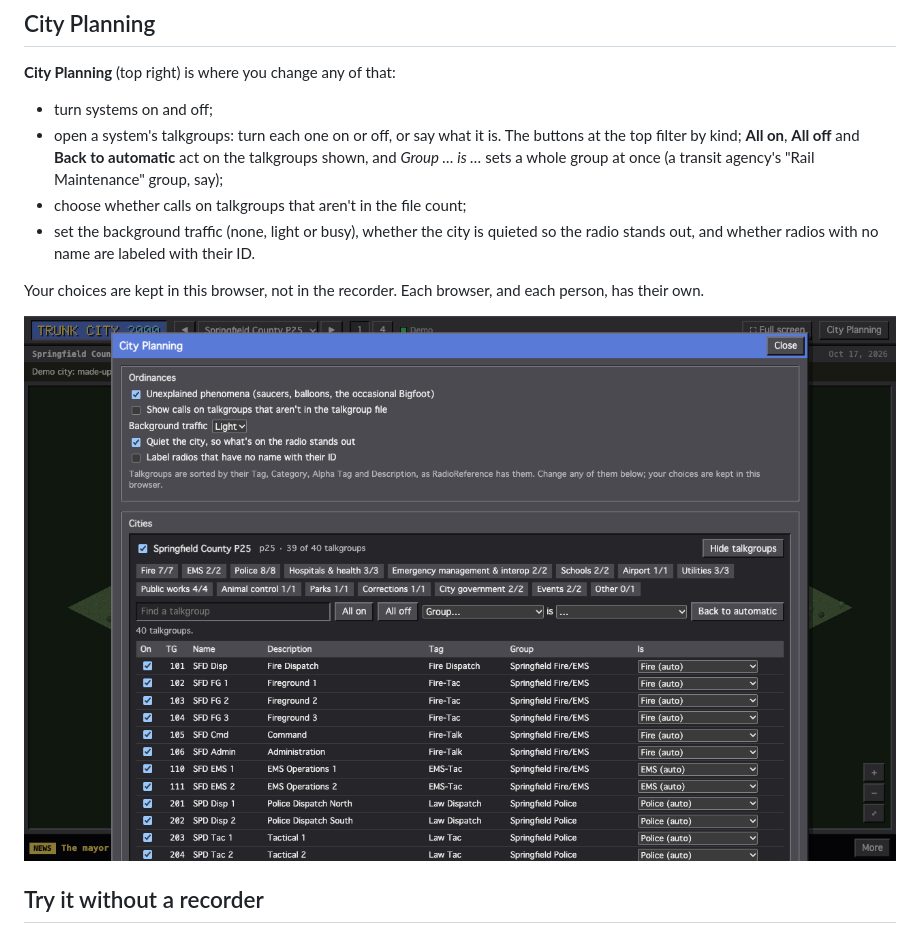
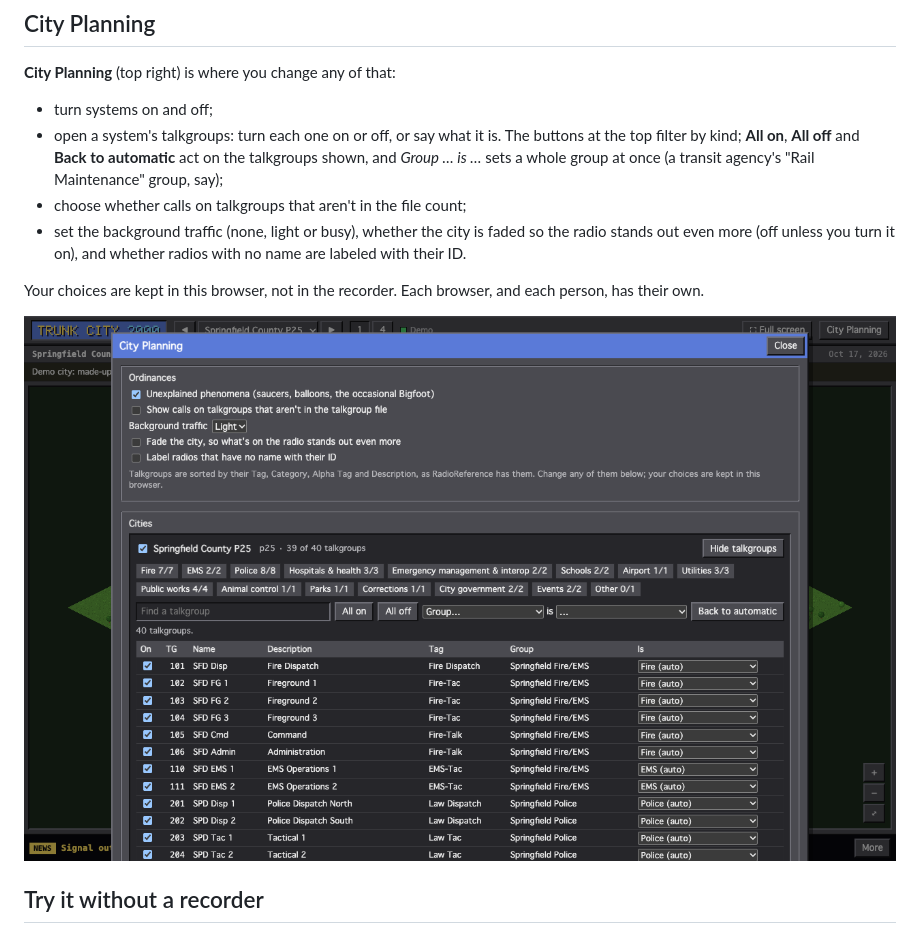
Before and after one commit to TrunkRecorder/trunk-city-2000, a Markdown page: README.md, the part around one of its changes. Rendered like a GitHub page; pictures changed too: interface/screenshots/planning.png.

```diff
--- a/README.md
+++ b/README.md
@@ -115,8 +120,9 @@ Data, test and spare talkgroups start off.
   filter by kind; **All on**, **All off** and **Back to automatic** act on the talkgroups shown, and
   *Group … is …* sets a whole group at once (a transit agency's "Rail Maintenance" group, say);
 - choose whether calls on talkgroups that aren't in the file count;
-- set the background traffic (none, light or busy), whether the city is quieted so the radio
-  stands out, and whether radios with no name are labeled with their ID.
+- set the background traffic (none, light or busy), whether the city is faded so the radio
+  stands out even more (off unless you turn it on), and whether radios with no name are labeled
+  with their ID.
 
 Your choices are kept in this browser, not in the recorder. Each browser, and each person, has
 their own.
```
Also changed, not shown: other parts of README.md (+8 -3 lines), CHANGELOG.md (+13 -0 lines), interface/screenshots/main.png, interface/screenshots/quad.png, 4 other files.
